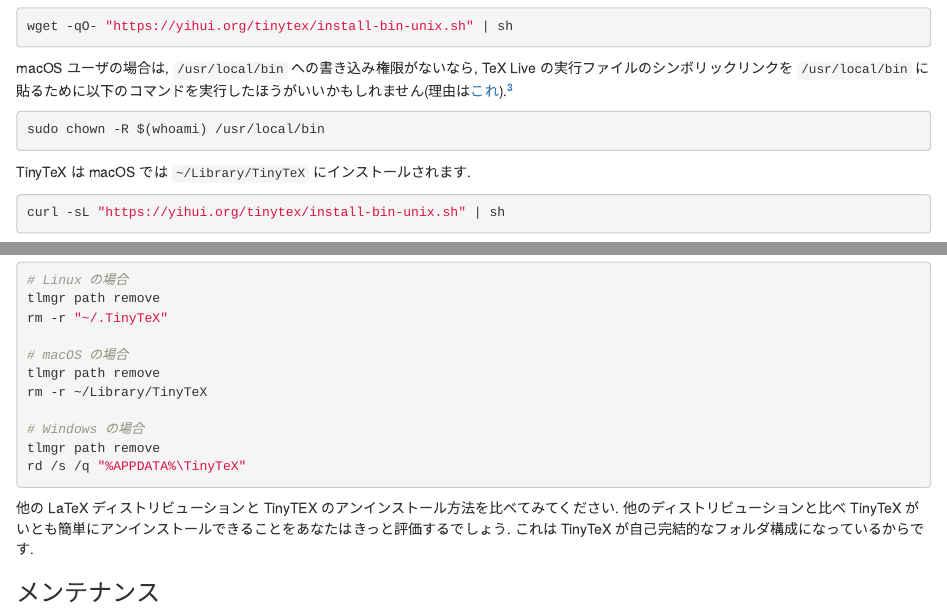
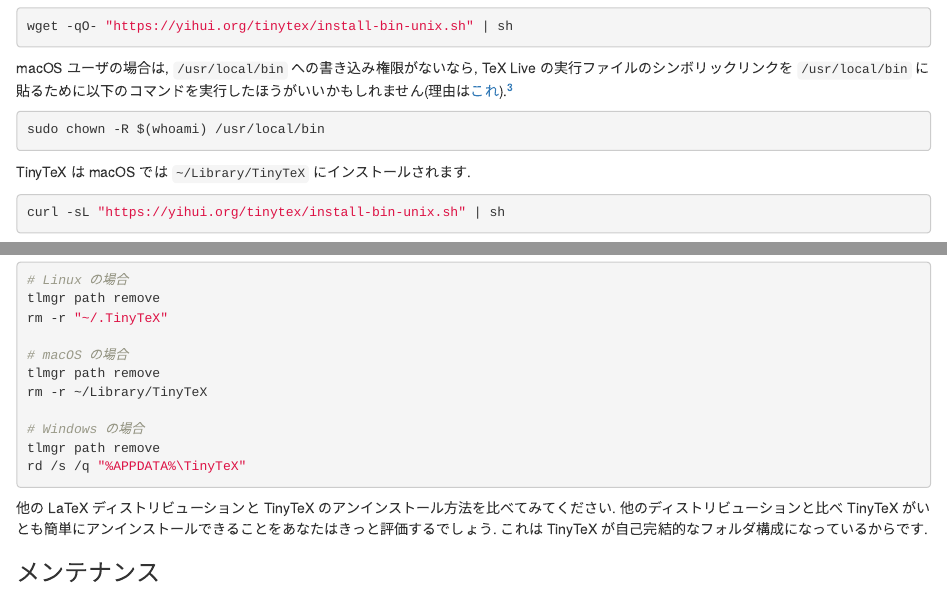
Before and after one commit to Gedevan-Aleksizde/tinytex-doc-ja, an R Markdown document (tinytex/index.Rmd): the page in a window 1100 px wide, from 1450 px down, and a second part further down, joined at a grey line. Rendered offline with R 4.5, knitr and Pandoc, with nearby package versions; the code chunks are not run, so their results and figures are left out; drawn as R Markdown's standard HTML page in place of the format the file asks for.

Commit message:
fix typo

````diff
--- a/tinytex/index.Rmd
+++ b/tinytex/index.Rmd
@@ -157,7 +157,7 @@
 rd /s /q "%APPDATA%\TinyTeX"
 ```
 
-他の LaTeX ディストリビューションと TinyTEX のアンインストール方法を比べてみてください. 他のディストリビューションと比べ TinyTeX がいとも簡単にアンインストールできることをあなたはきっと評価するでしょう. これは TinyTeX が自己完結的なフォルダ構成になっているからです.
+他の LaTeX ディストリビューションと TinyTeX のアンインストール方法を比べてみてください. 他のディストリビューションと比べ TinyTeX がいとも簡単にアンインストールできることをあなたはきっと評価するでしょう. これは TinyTeX が自己完結的なフォルダ構成になっているからです.
 
 
 ### メンテナンス
````
